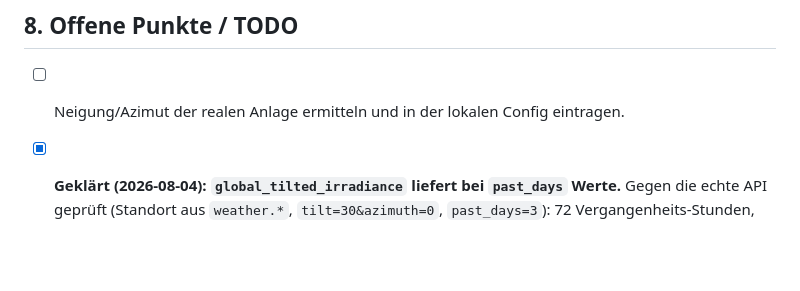
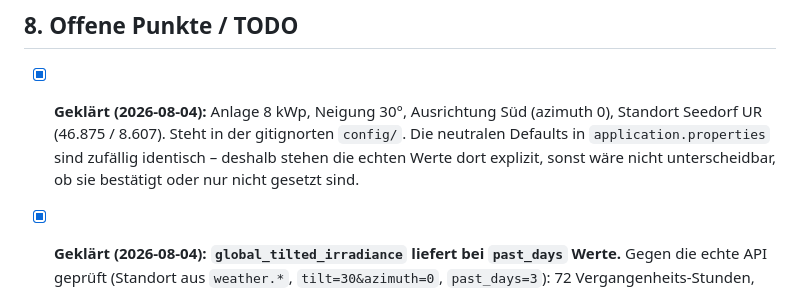
Before and after one commit to fabianAschwanden/smarthome, a Markdown page: docs/forecast/SPEC.md, the part around the change. GitHub-like rendering; blank space fills up the shorter version.

Commit message:
docs(forecast): Anlagendaten bestaetigt - offener Spec-Punkt geschlossen (#50)
Vom Betreiber bestaetigt: 8 kWp, 30 Grad Neigung, Ausrichtung Sued (azimuth 0),
Standort Seedorf UR. Die Werte stehen in der gitignorten config/.

Sie stehen dort explizit, obwohl die neutralen Defaults in
application.properties zufaellig identisch sind - sonst waere nicht
unterscheidbar, ob sie bestaetigt oder nur nicht gesetzt sind. Genau das war
bis eben der Fall.

Co-authored-by: Claude Opus 5 <noreply@anthropic.com>

```diff
--- a/docs/forecast/SPEC.md
+++ b/docs/forecast/SPEC.md
@@ -180,7 +180,11 @@ Frontend: `features/dashboard` (Prognose-Kurve in der Energie-Karte, Chart.js vo
 
 ## 8. Offene Punkte / TODO
 
-- [ ] Neigung/Azimut der realen Anlage ermitteln und in der lokalen Config eintragen.
+- [x] **Geklärt (2026-08-04):** Anlage 8 kWp, Neigung 30°, Ausrichtung Süd (azimuth 0),
+      Standort Seedorf UR (46.875 / 8.607). Steht in der gitignorten `config/`. Die
+      neutralen Defaults in `application.properties` sind zufällig identisch – deshalb
+      stehen die echten Werte dort explizit, sonst wäre nicht unterscheidbar, ob sie
+      bestätigt oder nur nicht gesetzt sind.
 - [x] **Geklärt (2026-08-04): `global_tilted_irradiance` liefert bei `past_days` Werte.**
       Gegen die echte API geprüft (Standort aus `weather.*`, `tilt=30&azimuth=0`,
       `past_days=3`): 72 Vergangenheits-Stunden, davon 45 ungleich null, Maximum
```
